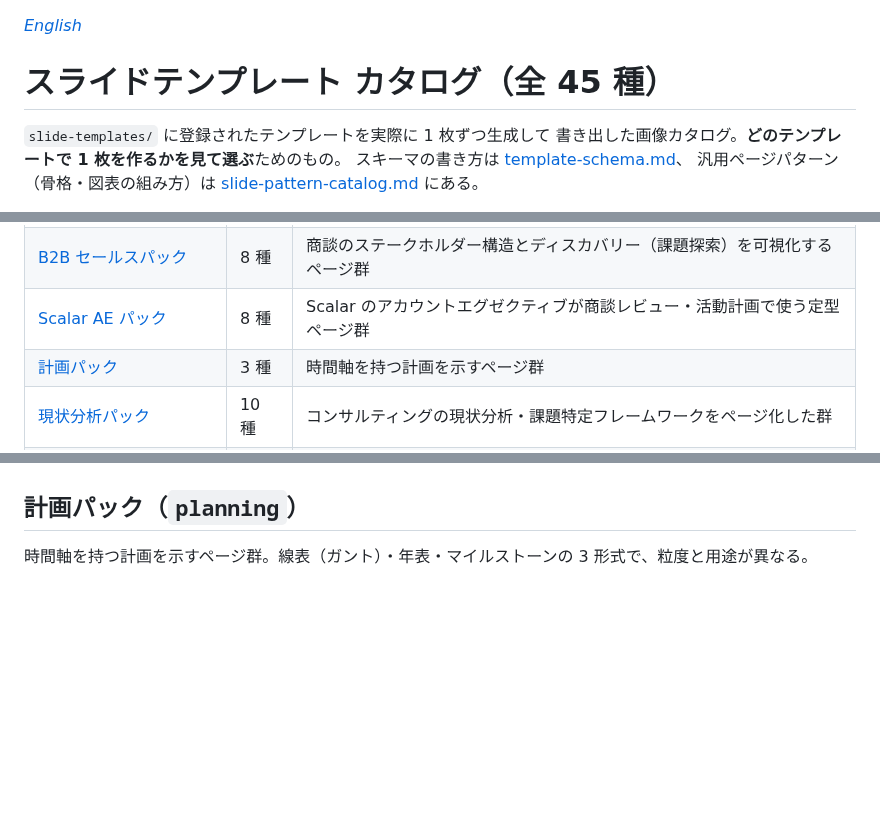
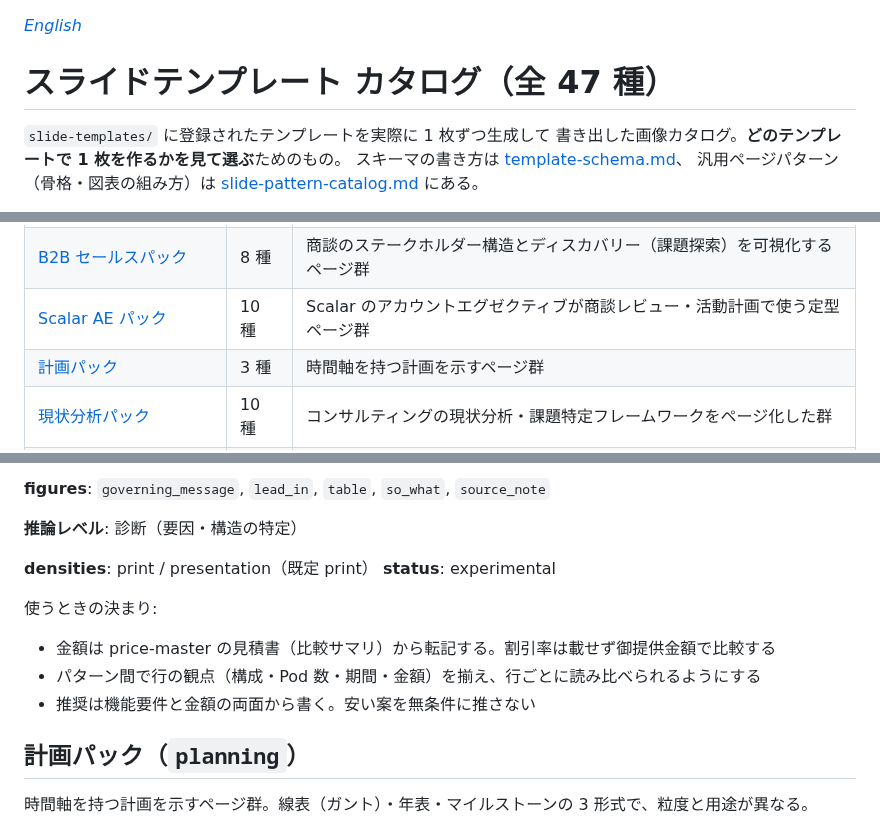
Before and after one commit to wfukatsu/slide-forge, a Markdown page: references/slide-template-catalog.ja.md, 3 parts joined by grey strips. Rendered like a GitHub page; blank space fills up the shorter version.

```diff
--- a/references/slide-template-catalog.ja.md
+++ b/references/slide-template-catalog.ja.md
@@ -1,6 +1,6 @@
 *[English](slide-template-catalog.md)*
 
-# スライドテンプレート カタログ（全 45 種）
+# スライドテンプレート カタログ（全 47 種）
 
 `slide-templates/` に登録されたテンプレートを実際に 1 枚ずつ生成して
 書き出した画像カタログ。**どのテンプレートで 1 枚を作るかを見て選ぶ**ためのもの。
@@ -26,7 +26,7 @@ done
 |---|---|---|
 | [マーケティング分析パック](#marketing-analysis) | 8 種 | 市場・顧客・施策効果を分析するページ群 |
 | [B2B セールスパック](#b2b-sales) | 8 種 | 商談のステークホルダー構造とディスカバリー（課題探索）を可視化するページ群 |
-| [Scalar AE パック](#scalar-ae) | 8 種 | Scalar のアカウントエグゼクティブが商談レビュー・活動計画で使う定型ページ群 |
+| [Scalar AE パック](#scalar-ae) | 10 種 | Scalar のアカウントエグゼクティブが商談レビュー・活動計画で使う定型ページ群 |
 | [計画パック](#planning) | 3 種 | 時間軸を持つ計画を示すページ群 |
 | [現状分析パック](#analysis) | 10 種 | コンサルティングの現状分析・課題特定フレームワークをページ化した群 |
 | [読み物パック](#read-alone) | 8 種 | 1 枚で読み切れる高密度スライド（外資コンサル型の配布資料）のページ群 |
@@ -461,3 +491,16 @@ WPS でステージ移行と提案投資を判断するための、勝ち筋と
+**figures**: `governing_message`, `lead_in`, `table`, `so_what`, `source_note`
+
+**推論レベル**: 診断（要因・構造の特定）
+
+**densities**: print / presentation（既定 print）
+**status**: experimental
+
+使うときの決まり:
+
+- 金額は price-master の見積書（比較サマリ）から転記する。割引率は載せず御提供金額で比較する
+- パターン間で行の観点（構成・Pod 数・期間・金額）を揃え、行ごとに読み比べられるようにする
+- 推奨は機能要件と金額の両面から書く。安い案を無条件に推さない
+
 <a id="planning"></a>
 
 ## 計画パック（`planning`）
```
Also changed, not shown: other parts of references/slide-template-catalog.ja.md (+30 -0 lines), references/slide-template-catalog.md (+45 -2 lines), references/images/slide-templates/license-estimate.png (added), references/images/slide-templates/license-pattern-compare.png (added), 8 other files.
